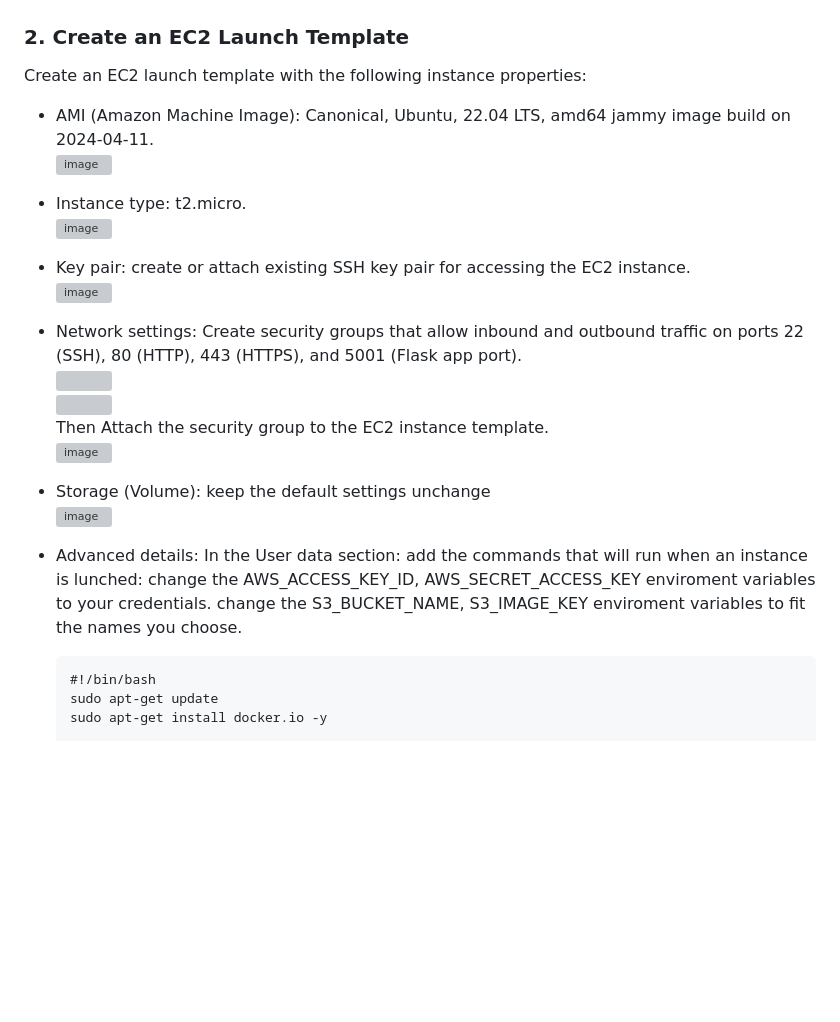
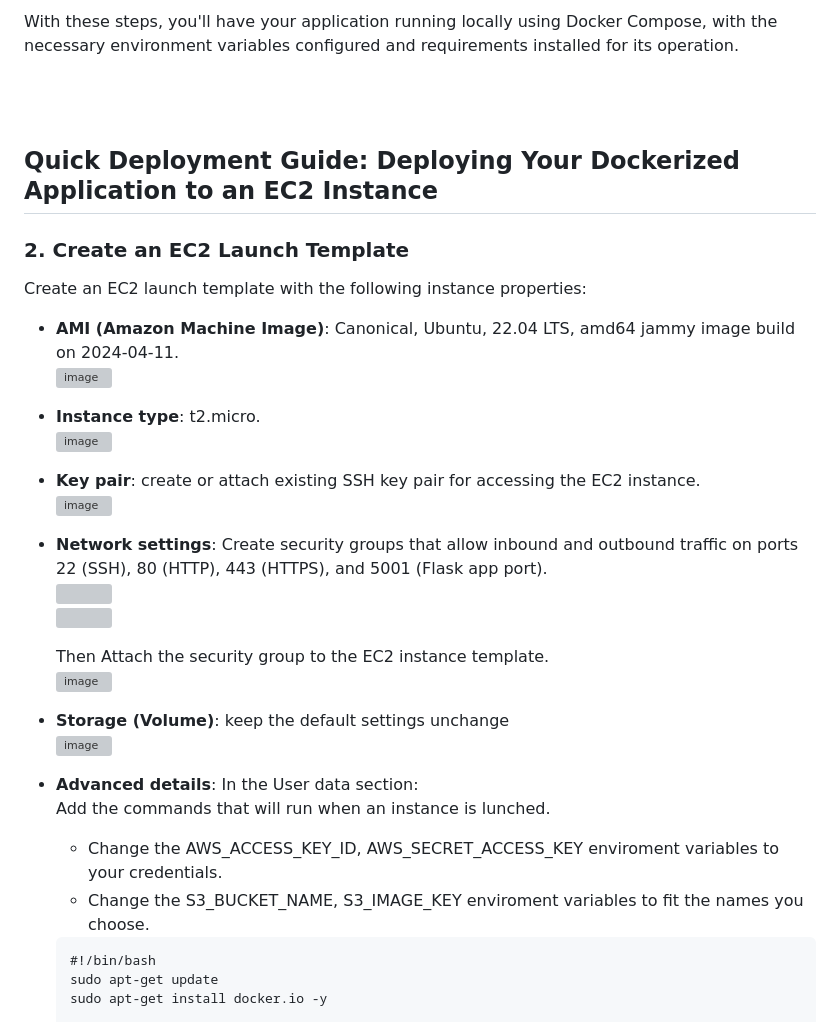
Before and after one commit to edenarni/FlaskDockerEC2AutoScaleLB, a Markdown page: README.md, the part around the change printed below. Rendered like a GitHub page; blank space fills up the shorter version; grey boxes are pictures that could not be loaded.

````diff
--- a/README.md
+++ b/README.md
@@ -79,29 +99,35 @@ and when trying to access an object from the bucket, by entering its url to a we
+With these steps, you'll have your application running locally using Docker Compose, with the necessary environment variables configured and requirements installed for its operation.
+
+<br><br>
+
+## Quick Deployment Guide: Deploying Your Dockerized Application to an EC2 Instance
 ### 2. Create an EC2 Launch Template
 Create an EC2 launch template with the following instance properties:
-- AMI (Amazon Machine Image): Canonical, Ubuntu, 22.04 LTS, amd64 jammy image build on 2024-04-11. <br>
+- **AMI (Amazon Machine Image)**: Canonical, Ubuntu, 22.04 LTS, amd64 jammy image build on 2024-04-11. <br>
   <img width="600" alt="image" src="https://github.com/edenarni/FlaskDockerEC2AutoScaleLB/assets/123691333/ff1b006f-cdc4-4b92-bf27-05f335c61b44">
 
-- Instance type: t2.micro. <br>
+- **Instance type**: t2.micro. <br>
   <img width="600" alt="image" src=https://github.com/edenarni/FlaskDockerEC2AutoScaleLB/assets/123691333/9a0d66b4-b2ec-45a7-8633-15ccc6f2f5b0>
 
-- Key pair: create or attach existing SSH key pair for accessing the EC2 instance. <br>
+- **Key pair**: create or attach existing SSH key pair for accessing the EC2 instance. <br>
   <img width="600" alt="image" src=https://github.com/edenarni/FlaskDockerEC2AutoScaleLB/assets/123691333/6a7b42fc-a722-4f6b-839e-2c710248d2c0>
 
-- Network settings:
+- **Network settings**:
   Create security groups that allow inbound and outbound traffic on ports 22 (SSH), 80 (HTTP), 443 (HTTPS), and 5001 (Flask app port). <br>
   <img src="https://github.com/edenarni/FlaskDockerEC2AutoScaleLB/assets/123691333/f501dd2f-58db-4b08-9267-cb3fb1a1e59f" width="600" height="150"><br>
   <img src="https://github.com/edenarni/FlaskDockerEC2AutoScaleLB/assets/123691333/906ff969-8648-4f7a-9ec8-051c34831a7d" width="600" height="200"><br>
+
   Then Attach the security group to the EC2 instance template. <br>
   <img width="700" alt="image" src="https://github.com/edenarni/FlaskDockerEC2AutoScaleLB/assets/123691333/1f5885eb-b8c7-4d6f-8f88-f04fbbb9047d">
 
-- Storage (Volume): keep the default settings unchange <br>
+- **Storage (Volume)**: keep the default settings unchange <br>
   <img width="633" alt="image" src="https://github.com/edenarni/FlaskDockerEC2AutoScaleLB/assets/123691333/017a2627-85cb-4bd9-8ced-805e08ad7d47">
 
-- Advanced details:
+- **Advanced details**:
   In the User data section:
-  add the commands that will run when an instance is lunched:
-  change the AWS_ACCESS_KEY_ID, AWS_SECRET_ACCESS_KEY enviroment variables to your credentials.
-  change the S3_BUCKET_NAME, S3_IMAGE_KEY enviroment variables to fit the names you choose.
+  Add the commands that will run when an instance is lunched.
+  - Change the AWS_ACCESS_KEY_ID, AWS_SECRET_ACCESS_KEY enviroment variables to your credentials.
+  - Change the S3_BUCKET_NAME, S3_IMAGE_KEY enviroment variables to fit the names you choose.
   ```
   #!/bin/bash
   sudo apt-get update
````
Also changed, not shown: other parts of README.md (+89 -55 lines).
